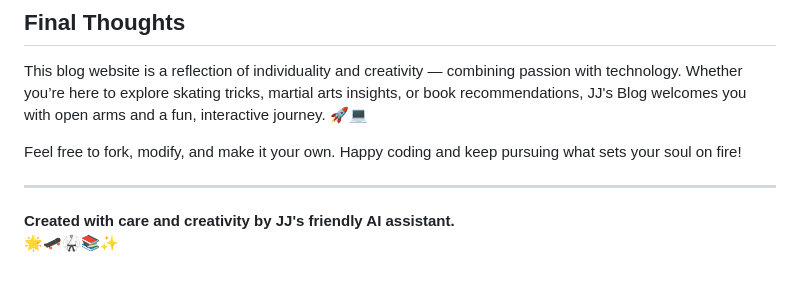
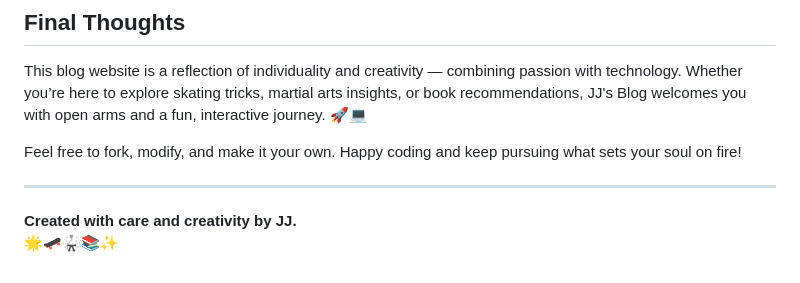
Before and after one commit to jj-tech-ranger/JJ-s-Blog, a Markdown page: README.md, the part around the change. GitHub-like rendering.

```diff
--- a/README.md
+++ b/README.md
@@ -69,5 +69,5 @@ Feel free to fork, modify, and make it your own. Happy coding and keep pursuing
 
 ---
 
-**Created with care and creativity by JJ's friendly AI assistant.**
+**Created with care and creativity by JJ.**
 🌟🛹🥋📚✨
```
